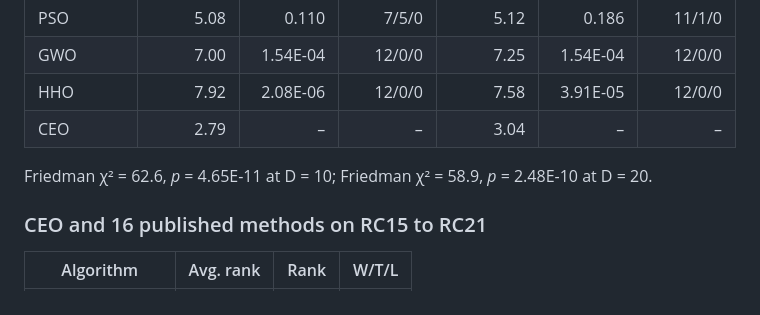
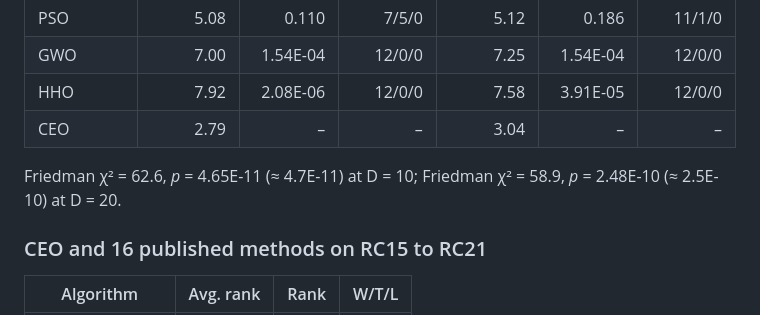
Before and after one commit to vancv43/Cicada-Emergence-Optimizer, a Markdown page: README.md, the part around the change. Drawn GitHub-style.

Commit message:
README: approximate Friedman p as printed in the paper

```diff
--- a/README.md
+++ b/README.md
@@ -144,7 +144,7 @@ Friedman χ² = 92.1, *p* = 1.4E-11; equal average ranks share the mean rank.
 | HHO | 7.92 | 2.08E-06 | 12/0/0 | 7.58 | 3.91E-05 | 12/0/0 |
 | CEO | 2.79 | – | – | 3.04 | – | – |
 
-Friedman χ² = 62.6, *p* = 4.65E-11 at D = 10; Friedman χ² = 58.9, *p* = 2.48E-10 at D = 20.
+Friedman χ² = 62.6, *p* = 4.65E-11 (≈ 4.7E-11) at D = 10; Friedman χ² = 58.9, *p* = 2.48E-10 (≈ 2.5E-10) at D = 20.
 
 ### CEO and 16 published methods on RC15 to RC21
 | Algorithm | Avg. rank | Rank | W/T/L |
```
